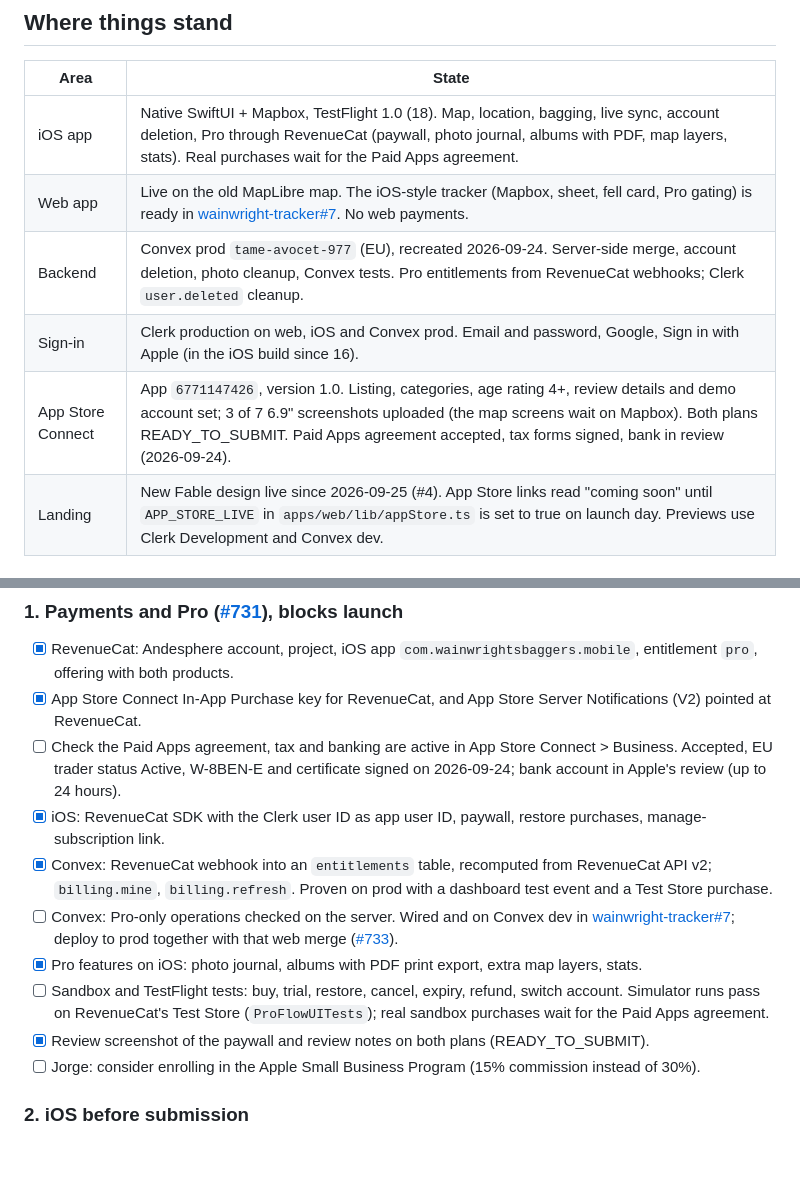
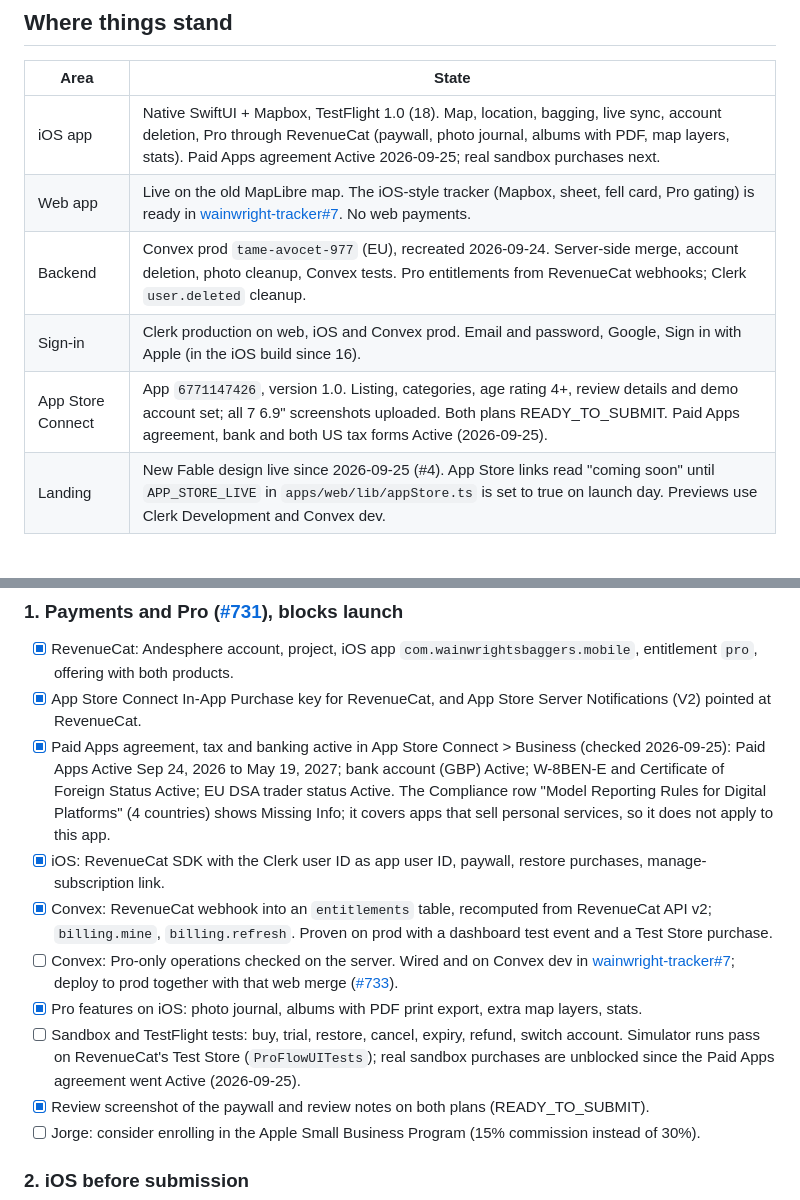
Before and after one commit to Andesphere/wainwright-tracker, a Markdown page: docs/RELEASE.md, 2 parts joined by grey strips. Drawn GitHub-style; blank space fills up the shorter version.

Commit message:
Release doc: Paid Apps agreement, bank and tax Active
Co-Authored-By: Claude Opus 5.5 (1M context) <noreply@anthropic.com>

```diff
--- a/docs/RELEASE.md
+++ b/docs/RELEASE.md
@@ -15,11 +15,11 @@ Jorge approved all of this on 2026-09-24 ([#601](https://github.com/JorgeMenaDev
 
 | Area | State |
 | --- | --- |
-| iOS app | Native SwiftUI + Mapbox, TestFlight 1.0 (18). Map, location, bagging, live sync, account deletion, Pro through RevenueCat (paywall, photo journal, albums with PDF, map layers, stats). Real purchases wait for the Paid Apps agreement. |
+| iOS app | Native SwiftUI + Mapbox, TestFlight 1.0 (18). Map, location, bagging, live sync, account deletion, Pro through RevenueCat (paywall, photo journal, albums with PDF, map layers, stats). Paid Apps agreement Active 2026-09-25; real sandbox purchases next. |
 | Web app | Live on the old MapLibre map. The iOS-style tracker (Mapbox, sheet, fell card, Pro gating) is ready in [wainwright-tracker#7](https://github.com/Andesphere/wainwright-tracker/pull/7). No web payments. |
 | Backend | Convex prod `tame-avocet-977` (EU), recreated 2026-09-24. Server-side merge, account deletion, photo cleanup, Convex tests. Pro entitlements from RevenueCat webhooks; Clerk `user.deleted` cleanup. |
 | Sign-in | Clerk production on web, iOS and Convex prod. Email and password, Google, Sign in with Apple (in the iOS build since 16). |
-| App Store Connect | App `6771147426`, version 1.0. Listing, categories, age rating 4+, review details and demo account set; 3 of 7 6.9" screenshots uploaded (the map screens wait on Mapbox). Both plans READY_TO_SUBMIT. Paid Apps agreement accepted, tax forms signed, bank in review (2026-09-24). |
+| App Store Connect | App `6771147426`, version 1.0. Listing, categories, age rating 4+, review details and demo account set; all 7 6.9" screenshots uploaded. Both plans READY_TO_SUBMIT. Paid Apps agreement, bank and both US tax forms Active (2026-09-25). |
 | Landing | New Fable design live since 2026-09-25 (#4). App Store links read "coming soon" until `APP_STORE_LIVE` in `apps/web/lib/appStore.ts` is set to true on launch day. Previews use Clerk Development and Convex dev. |
 
 ## Done on 2026-09-24
@@ -42,12 +42,12 @@ Jorge approved all of this on 2026-09-24 ([#601](https://github.com/JorgeMenaDev
 
 - [x] RevenueCat: Andesphere account, project, iOS app `com.wainwrightsbaggers.mobile`, entitlement `pro`, offering with both products.
 - [x] App Store Connect In-App Purchase key for RevenueCat, and App Store Server Notifications (V2) pointed at RevenueCat.
-- [ ] Check the Paid Apps agreement, tax and banking are active in App Store Connect > Business. Accepted, EU trader status Active, W-8BEN-E and certificate signed on 2026-09-24; bank account in Apple's review (up to 24 hours).
+- [x] Paid Apps agreement, tax and banking active in App Store Connect > Business (checked 2026-09-25): Paid Apps Active Sep 24, 2026 to May 19, 2027; bank account (GBP) Active; W-8BEN-E and Certificate of Foreign Status Active; EU DSA trader status Active. The Compliance row "Model Reporting Rules for Digital Platforms" (4 countries) shows Missing Info; it covers apps that sell personal services, so it does not apply to this app.
 - [x] iOS: RevenueCat SDK with the Clerk user ID as app user ID, paywall, restore purchases, manage-subscription link.
 - [x] Convex: RevenueCat webhook into an `entitlements` table, recomputed from RevenueCat API v2; `billing.mine`, `billing.refresh`. Proven on prod with a dashboard test event and a Test Store purchase.
 - [ ] Convex: Pro-only operations checked on the server. Wired and on Convex dev in [wainwright-tracker#7](https://github.com/Andesphere/wainwright-tracker/pull/7); deploy to prod together with that web merge ([#733](https://github.com/JorgeMenaDev/matias/issues/733)).
 - [x] Pro features on iOS: photo journal, albums with PDF print export, extra map layers, stats.
-- [ ] Sandbox and TestFlight tests: buy, trial, restore, cancel, expiry, refund, switch account. Simulator runs pass on RevenueCat's Test Store (`ProFlowUITests`); real sandbox purchases wait for the Paid Apps agreement.
+- [ ] Sandbox and TestFlight tests: buy, trial, restore, cancel, expiry, refund, switch account. Simulator runs pass on RevenueCat's Test Store (`ProFlowUITests`); real sandbox purchases are unblocked since the Paid Apps agreement went Active (2026-09-25).
 - [x] Review screenshot of the paywall and review notes on both plans (READY_TO_SUBMIT).
 - [ ] Jorge: consider enrolling in the Apple Small Business Program (15% commission instead of 30%).
 
```
